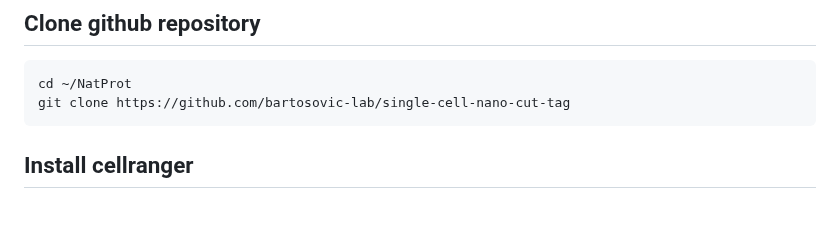
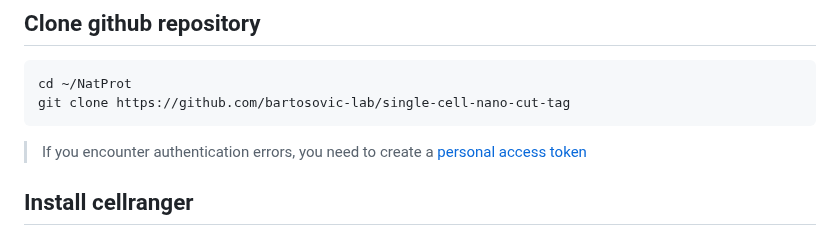
Before and after one commit to bartosovic-lab/nanoscope, a Markdown page: README.md, the part around the change. Rendered like a GitHub page; blank space fills up the shorter version.

Commit message:
Update README.md
personal access token

````diff
--- a/README.md
+++ b/README.md
@@ -91,6 +91,8 @@ cd ~/NatProt
 git clone https://github.com/bartosovic-lab/single-cell-nano-cut-tag
 ```
 
+> If you encounter authentication errors, you need to create a [personal access token](https://docs.github.com/fr/authentication/keeping-your-account-and-data-secure/creating-a-personal-access-token)
+
 ## Install cellranger
 Cellranger is a bit more complex to fit inside a conda environment and is generally heavy to store.
 On most HPCs running bioinformatic pipelines, Cellranger is already installed.
````
